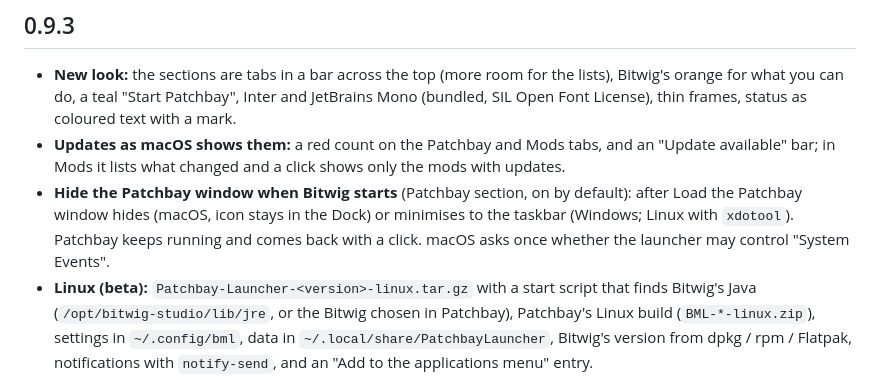
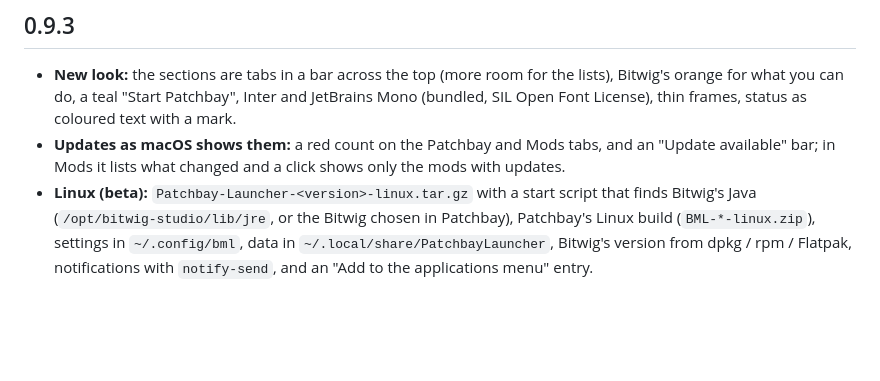
Before and after one commit to arius77R/patchbay-launcher, a Markdown page: CHANGELOG.md, the part around the change. GitHub-like rendering; blank space fills up the shorter version.

```diff
--- a/CHANGELOG.md
+++ b/CHANGELOG.md
@@ -4,7 +4,6 @@
 
 - **New look:** the sections are tabs in a bar across the top (more room for the lists), Bitwig's orange for what you can do, a teal "Start Patchbay", Inter and JetBrains Mono (bundled, SIL Open Font License), thin frames, status as coloured text with a mark.
 - **Updates as macOS shows them:** a red count on the Patchbay and Mods tabs, and an "Update available" bar; in Mods it lists what changed and a click shows only the mods with updates.
-- **Hide the Patchbay window when Bitwig starts** (Patchbay section, on by default): after Load the Patchbay window hides (macOS, icon stays in the Dock) or minimises to the taskbar (Windows; Linux with `xdotool`). Patchbay keeps running and comes back with a click. macOS asks once whether the launcher may control "System Events".
 - **Linux (beta):** `Patchbay-Launcher-<version>-linux.tar.gz` with a start script that finds Bitwig's Java (`/opt/bitwig-studio/lib/jre`, or the Bitwig chosen in Patchbay), Patchbay's Linux build (`BML-*-linux.zip`), settings in `~/.config/bml`, data in `~/.local/share/PatchbayLauncher`, Bitwig's version from dpkg / rpm / Flatpak, notifications with `notify-send`, and an "Add to the applications menu" entry.
 - Folders and web pages open with `xdg-open` where Java can't open them.
 - **Mods work on your Bitwig?** The launcher checks each mod's `built_against` against the map packs in the installed Patchbay, the way Patchbay does: mods that can't run are marked "incompatible", can't be ticked, sit at the end of the list and say why; mods built for another Bitwig say Patchbay translates them. A **Show** filter: All, Compatible, Installed, Updates, Incompatible. "Install anyway" for a mod that won't run.
```
Also changed, not shown: README.md (+1 -1 lines), docs/screenshots/patchbay.png, 4 other files.
